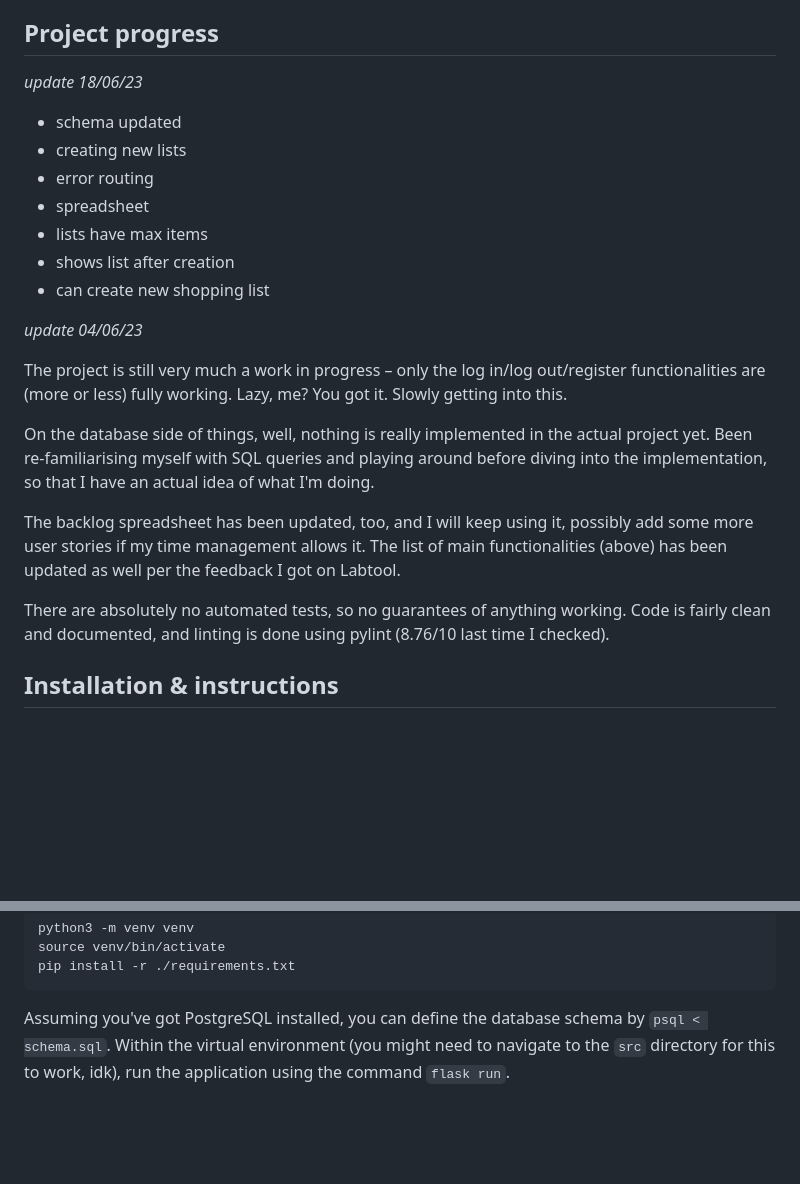
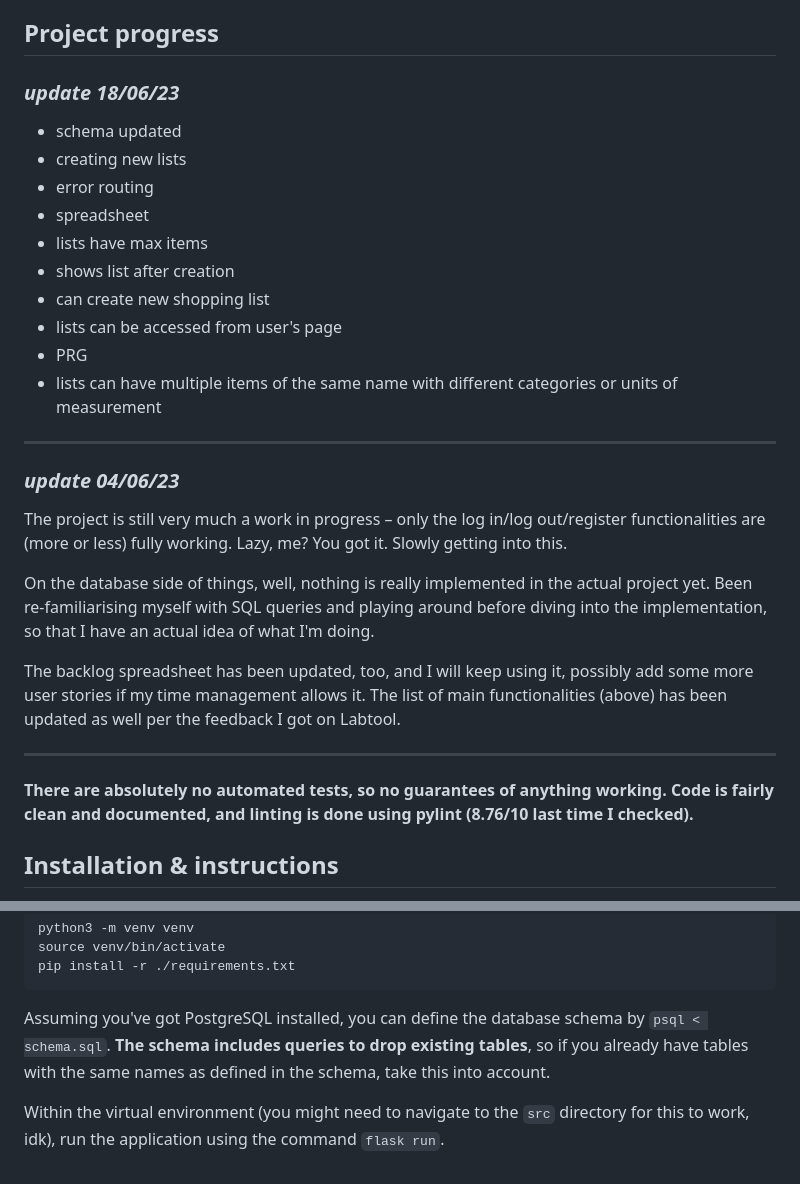
Before and after one commit to nuclearkittens/tsoha-grocery-list, a Markdown page: README.md, 2 parts joined by grey strips. Drawn GitHub-style; blank space fills up the shorter version.

````diff
--- a/README.md
+++ b/README.md
@@ -24,7 +24,7 @@ For my own convenience, I have created a [spreadsheet](https://docs.google.com/s
 
 ## Project progress
 
-*update 18/06/23*
+### *update 18/06/23*
 + schema updated
 + creating new lists
 + error routing
@@ -32,8 +32,13 @@ For my own convenience, I have created a [spreadsheet](https://docs.google.com/s
 + lists have max items
 + shows list after creation
 + can create new shopping list
++ lists can be accessed from user's page
++ PRG
++ lists can have multiple items of the same name with different categories or units of measurement
 
-*update 04/06/23*
+***
+
+### *update 04/06/23*
 
 The project is still very much a work in progress – only the log in/log out/register functionalities are (more or less) fully working. Lazy, me? You got it. Slowly getting into this.
 
@@ -41,7 +46,9 @@ On the database side of things, well, nothing is really implemented in the actua
 
 The backlog spreadsheet has been updated, too, and I will keep using it, possibly add some more user stories if my time management allows it. The list of main functionalities (above) has been updated as well per the feedback I got on Labtool.
 
-There are absolutely no automated tests, so no guarantees of anything working. Code is fairly clean and documented, and linting is done using pylint (8.76/10 last time I checked).
+***
+
+**There are absolutely no automated tests, so no guarantees of anything working. Code is fairly clean and documented, and linting is done using pylint (8.76/10 last time I checked).**
 
 ## Installation & instructions
 
@@ -57,4 +64,6 @@ python3 -m venv venv
 source venv/bin/activate
 pip install -r ./requirements.txt
 ```
-Assuming you've got PostgreSQL installed, you can define the database schema by `psql < schema.sql`. Within the virtual environment (you might need to navigate to the `src` directory for this to work, idk), run the application using the command `flask run`.
+Assuming you've got PostgreSQL installed, you can define the database schema by `psql < schema.sql`. **The schema includes queries to drop existing tables**, so if you already have tables with the same names as defined in the schema, take this into account.
+
+Within the virtual environment (you might need to navigate to the `src` directory for this to work, idk), run the application using the command `flask run`.
````
